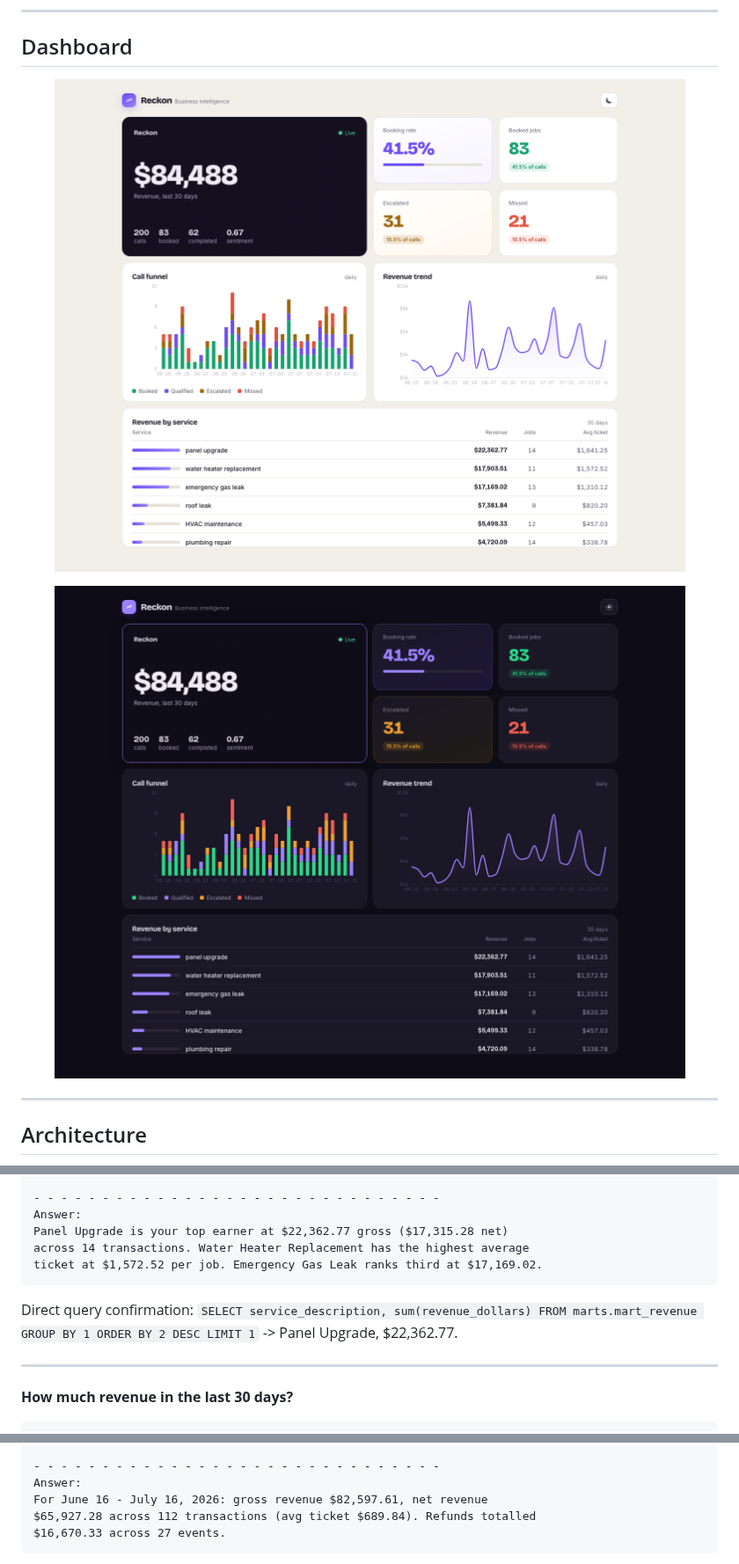
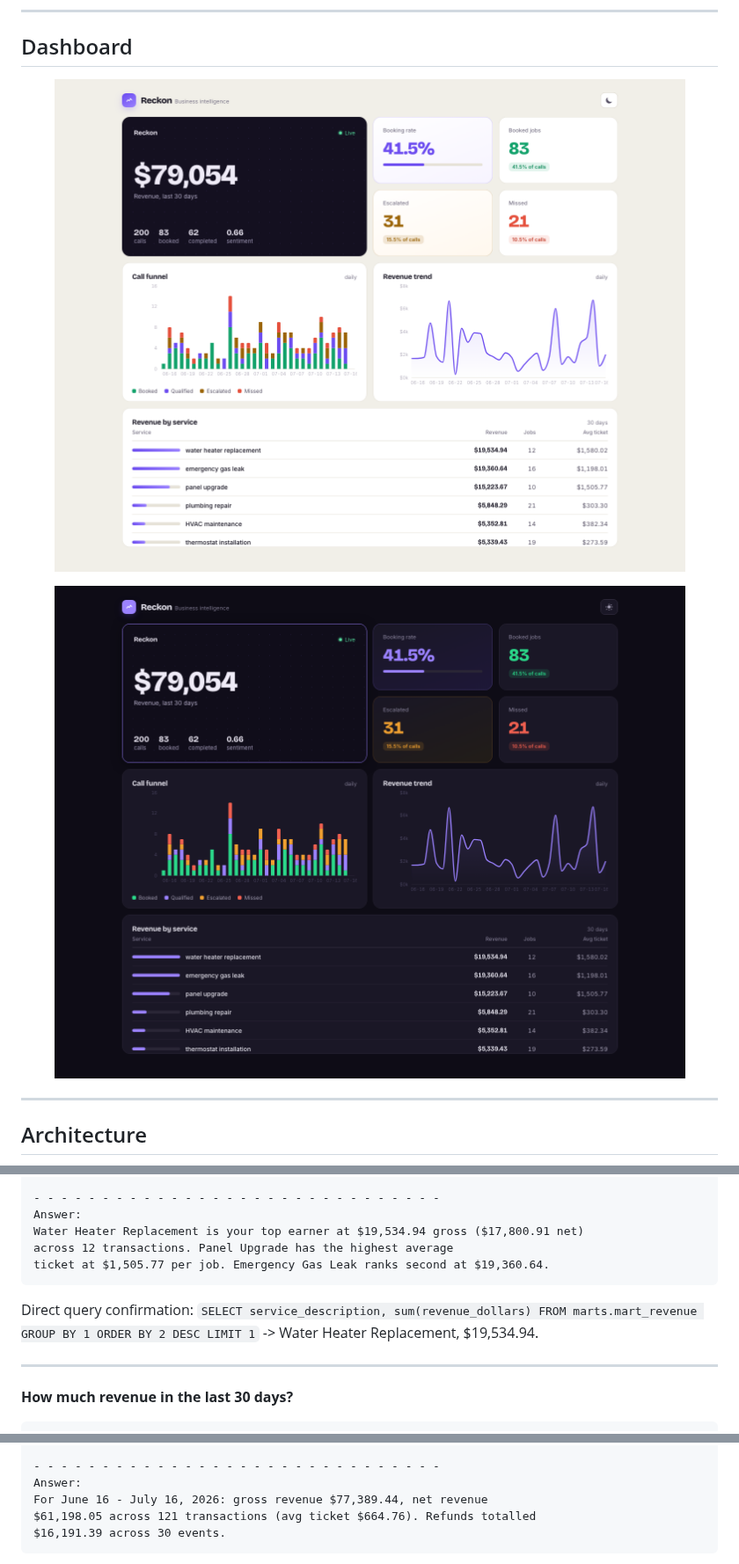
Before and after one commit to andrewbolaji/reckon, a Markdown page: README.md, 3 parts joined by grey strips. Shown at 88% size. Drawn GitHub-style; pictures changed too: docs/img/dashboard-dark.png, docs/img/dashboard-light.png.

Commit message:
docs: reconcile README transcripts and screenshots to REFERENCE_DATE data
All revenue figures updated to match the now-frozen data:
- Top service: Water Heater Replacement at $19,534.94 (was Panel Upgrade)
- June 16-July 16 window: $77,389.44 gross / $61,198.05 net / 121 txns
- July 6-12 window: $15,772.50 gross / $11,891.78 net / 26 txns
- Avg sentiment: 0.66 (was 0.67)
- Calls: 200/83/41.5% (unchanged)

Dashboard screenshots regenerated. These numbers are now stable across
any run date.

***REMOVED***

````diff
--- a/README.md
+++ b/README.md
@@ -359,12 +359,12 @@ Question: Which service makes the most money?
 
 - - - - - - - - - - - - - - - - - - - - - - - - - - - - - -
 Answer:
-Panel Upgrade is your top earner at $22,362.77 gross ($17,315.28 net)
-across 14 transactions. Water Heater Replacement has the highest average
-ticket at $1,572.52 per job. Emergency Gas Leak ranks third at $17,169.02.
+Water Heater Replacement is your top earner at $19,534.94 gross ($17,800.91 net)
+across 12 transactions. Panel Upgrade has the highest average
+ticket at $1,505.77 per job. Emergency Gas Leak ranks second at $19,360.64.
 ```
 
-Direct query confirmation: `SELECT service_description, sum(revenue_dollars) FROM marts.mart_revenue GROUP BY 1 ORDER BY 2 DESC LIMIT 1` -> Panel Upgrade, $22,362.77.
+Direct query confirmation: `SELECT service_description, sum(revenue_dollars) FROM marts.mart_revenue GROUP BY 1 ORDER BY 2 DESC LIMIT 1` -> Water Heater Replacement, $19,534.94.
 
 ---
 
@@ -393,8 +393,8 @@ Question: How much revenue in the last 30 days?
 
 - - - - - - - - - - - - - - - - - - - - - - - - - - - - - -
 Answer:
-For June 16 - July 16, 2026: gross revenue $82,597.61, net revenue
-$65,927.28 across 112 transactions (avg ticket $689.84). Refunds totalled
-$16,670.33 across 27 events.
+For June 16 - July 16, 2026: gross revenue $77,389.44, net revenue
+$61,198.05 across 121 transactions (avg ticket $664.76). Refunds totalled
+$16,191.39 across 30 events.
 ```
 
````
Also changed, not shown: other parts of README.md (+4 -4 lines).
